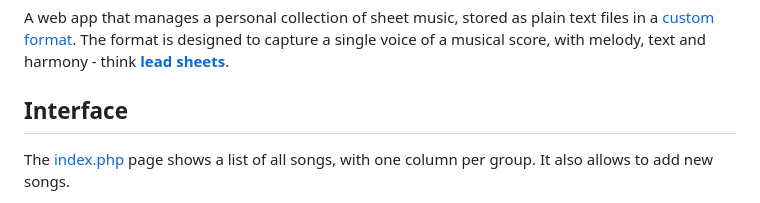
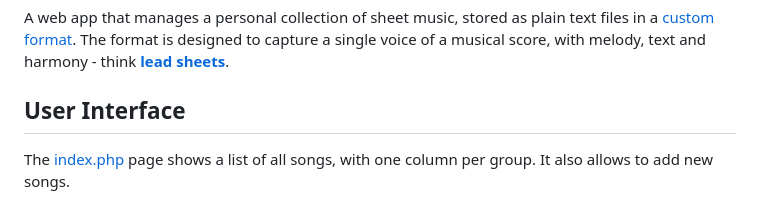
Before and after one commit to ernesto-elsaesser/mysheetmusic, a Markdown page: README.md, the part around the change. Drawn GitHub-style.

```diff
--- a/README.md
+++ b/README.md
@@ -5,7 +5,7 @@ text files in a [custom format](#file-format). The format is designed to capture
 a single voice of a musical score, with melody, text and harmony -
 think **[lead sheets](https://en.wikipedia.org/wiki/Lead_sheet)**.
 
-## Interface
+## User Interface
 
 The [index.php](index.php) page shows a list of all songs, with one column per
 group. It also allows to add new songs.
```
